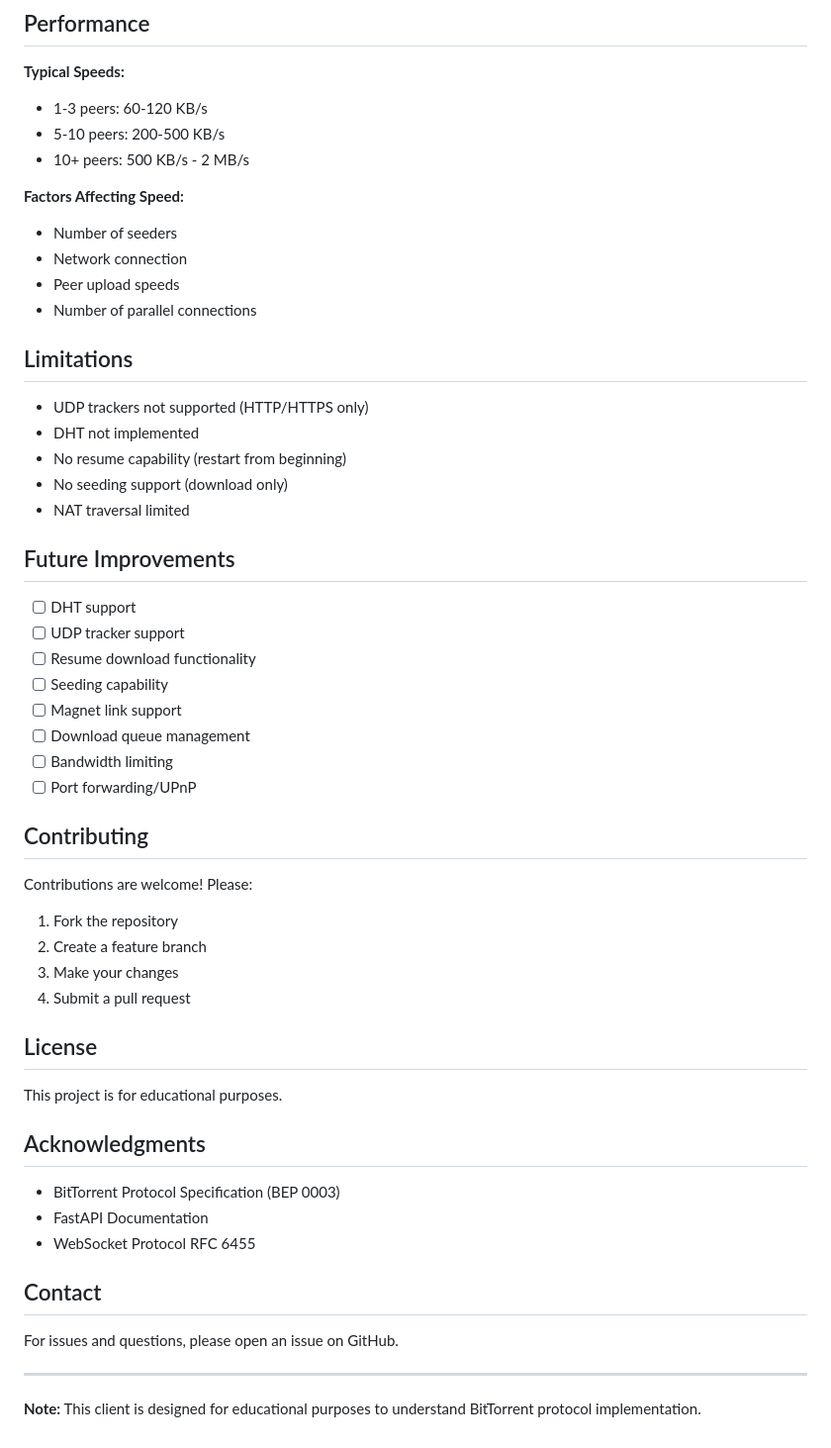
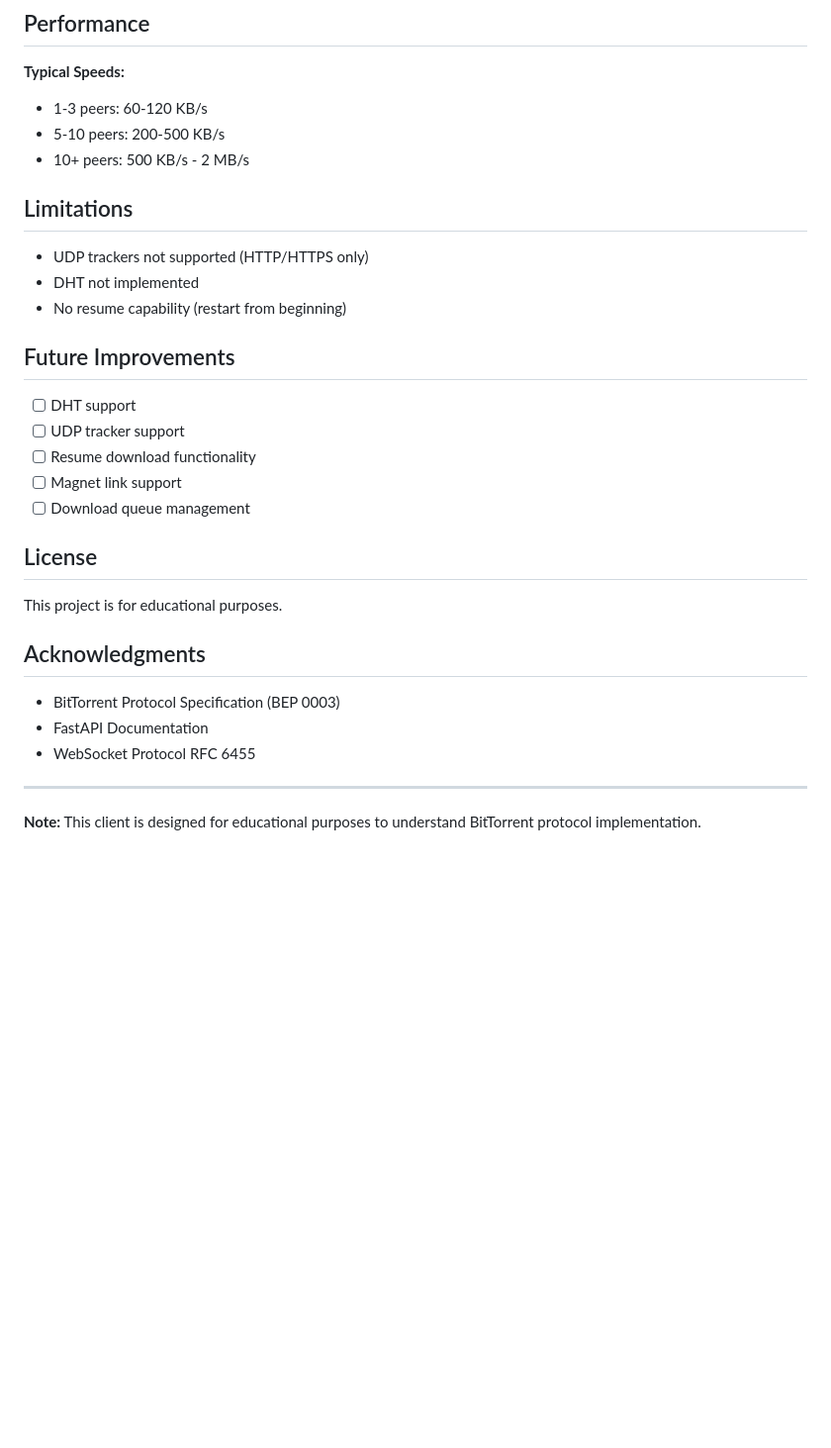
Before and after one commit to jjigaev/Torrent-project, a Markdown page: README.md, the part around one of its changes. Shown at 99% size. Rendered like a GitHub page; blank space fills up the shorter version.

```diff
--- a/README.md
+++ b/README.md
@@ -261,39 +232,19 @@ User Request → FastAPI → Tracker → Peers → Download → Verify → Save
 - 5-10 peers: 200-500 KB/s
 - 10+ peers: 500 KB/s - 2 MB/s
 
-**Factors Affecting Speed:**
-- Number of seeders
-- Network connection
-- Peer upload speeds
-- Number of parallel connections
-
 ## Limitations
 
 - UDP trackers not supported (HTTP/HTTPS only)
 - DHT not implemented
 - No resume capability (restart from beginning)
-- No seeding support (download only)
-- NAT traversal limited
 
 ## Future Improvements
 
 - [ ] DHT support
 - [ ] UDP tracker support
 - [ ] Resume download functionality
-- [ ] Seeding capability
 - [ ] Magnet link support
 - [ ] Download queue management
-- [ ] Bandwidth limiting
-- [ ] Port forwarding/UPnP
-
-## Contributing
-
-Contributions are welcome! Please:
-
-1. Fork the repository
-2. Create a feature branch
-3. Make your changes
-4. Submit a pull request
 
 ## License
 
@@ -305,10 +256,6 @@ This project is for educational purposes.
 - FastAPI Documentation
 - WebSocket Protocol RFC 6455
 
-## Contact
-
-For issues and questions, please open an issue on GitHub.
-
 ---
 
 **Note:** This client is designed for educational purposes to understand BitTorrent protocol implementation.
```
Also changed, not shown: other parts of README.md (+3 -32 lines).
